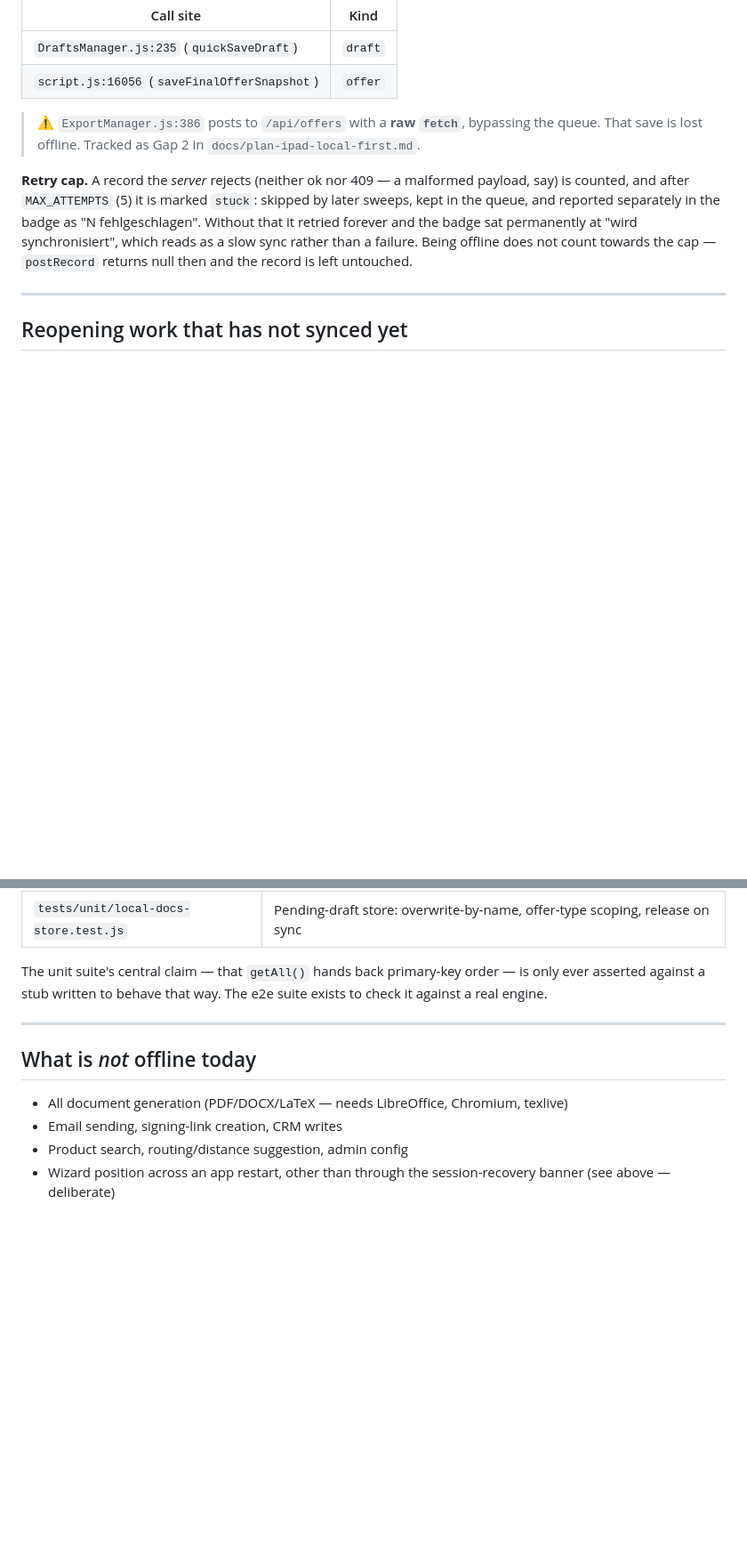
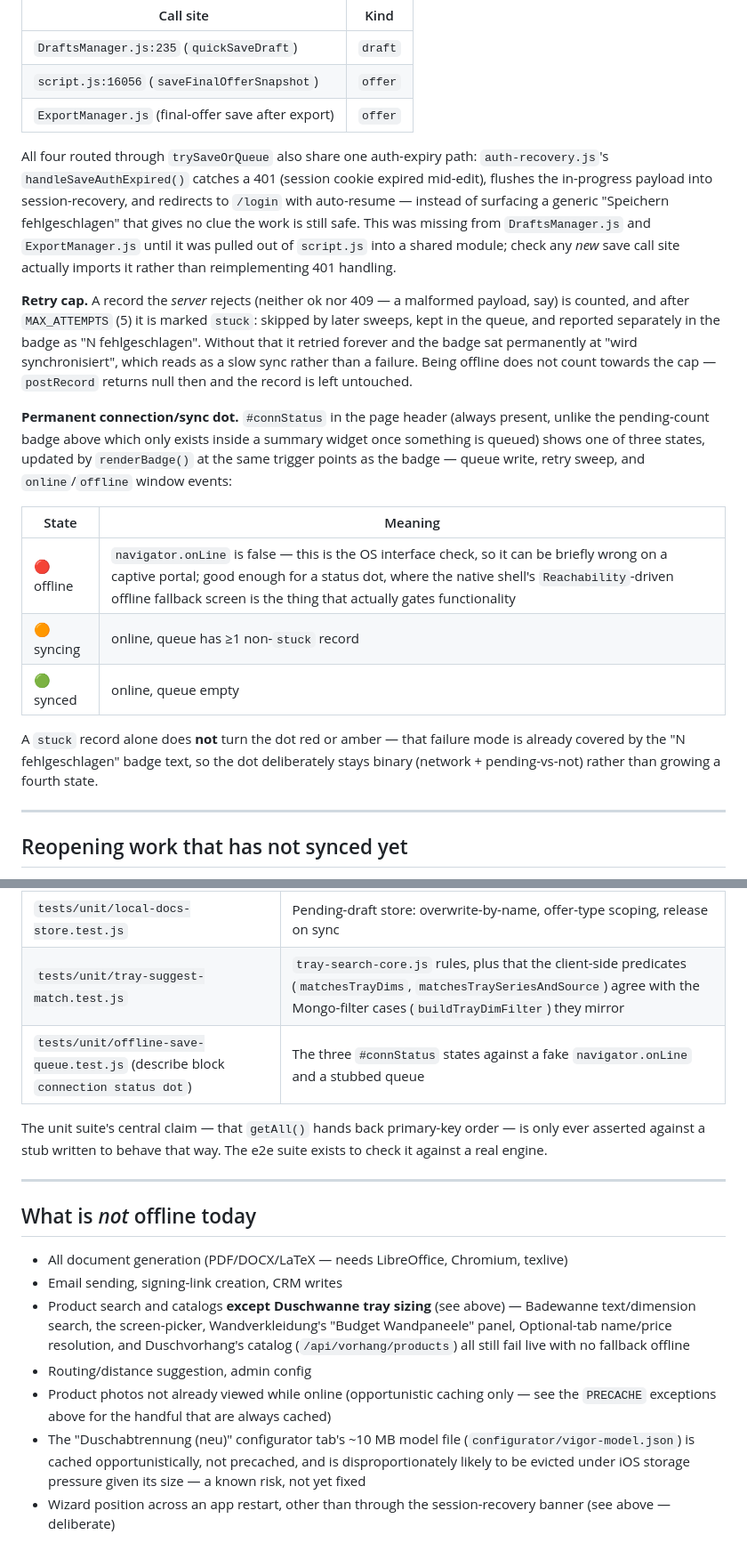
Before and after one commit to it-emc2/net-test, a Markdown page: docs1/13-OFFLINE-AND-SYNC.md, 2 parts joined by grey strips. Shown at 89% size. Drawn GitHub-style; blank space fills up the shorter version.

```diff
--- a/docs1/13-OFFLINE-AND-SYNC.md
+++ b/docs1/13-OFFLINE-AND-SYNC.md
@@ -178,10 +186,16 @@ real conflict that must be surfaced, not silently dropped.
 |-----------|------|
 | `DraftsManager.js:235` (`quickSaveDraft`) | `draft` |
 | `script.js:16056` (`saveFinalOfferSnapshot`) | `offer` |
+| `ExportManager.js` (final-offer save after export) | `offer` |
 
-> ⚠️ `ExportManager.js:386` posts to `/api/offers` with a **raw `fetch`**,
-> bypassing the queue. That save is lost offline. Tracked as Gap 2 in
-> `docs/plan-ipad-local-first.md`.
+All four routed through `trySaveOrQueue` also share one auth-expiry path:
+`auth-recovery.js`'s `handleSaveAuthExpired()` catches a 401 (session cookie
+expired mid-edit), flushes the in-progress payload into session-recovery, and
+redirects to `/login` with auto-resume — instead of surfacing a generic
+"Speichern fehlgeschlagen" that gives no clue the work is still safe. This was
+missing from `DraftsManager.js` and `ExportManager.js` until it was pulled out
+of `script.js` into a shared module; check any *new* save call site actually
+imports it rather than reimplementing 401 handling.
 
 **Retry cap.** A record the *server* rejects (neither ok nor 409 — a malformed
 payload, say) is counted, and after `MAX_ATTEMPTS` (5) it is marked `stuck`:
@@ -190,6 +204,23 @@ badge as "N fehlgeschlagen". Without that it retried forever and the badge sat
 permanently at "wird synchronisiert", which reads as a slow sync rather than a
 failure. Being offline does not count towards the cap — `postRecord` returns
 null then and the record is left untouched.
+
+**Permanent connection/sync dot.** `#connStatus` in the page header (always
+present, unlike the pending-count badge above which only exists inside a
+summary widget once something is queued) shows one of three states, updated
+by `renderBadge()` at the same trigger points as the badge — queue write,
+retry sweep, and `online`/`offline` window events:
+
+| State | Meaning |
+|-------|---------|
+| 🔴 offline | `navigator.onLine` is false — this is the OS interface check, so it can be briefly wrong on a captive portal; good enough for a status dot, where the native shell's `Reachability`-driven offline fallback screen is the thing that actually gates functionality |
+| 🟠 syncing | online, queue has ≥1 non-`stuck` record |
+| 🟢 synced | online, queue empty |
+
+A `stuck` record alone does **not** turn the dot red or amber — that failure
+mode is already covered by the "N fehlgeschlagen" badge text, so the dot
+deliberately stays binary (network + pending-vs-not) rather than growing a
+fourth state.
 
 ---
 
@@ -482,6 +557,8 @@ Unit coverage for the planning cache:
 | `tests/unit/planning-cache.test.js` | Store semantics: snapshot round-trip, key derivation, TTL, IndexedDB refusal |
 | `tests/unit/planning-offline-prefill.test.js` | The prefill itself, driven through the real `script.js`: Anrede fills from cache offline, live answers are cached, a mid-flight form reset is discarded |
 | `tests/unit/local-docs-store.test.js` | Pending-draft store: overwrite-by-name, offer-type scoping, release on sync |
+| `tests/unit/tray-suggest-match.test.js` | `tray-search-core.js` rules, plus that the client-side predicates (`matchesTrayDims`, `matchesTraySeriesAndSource`) agree with the Mongo-filter cases (`buildTrayDimFilter`) they mirror |
+| `tests/unit/offline-save-queue.test.js` (describe block `connection status dot`) | The three `#connStatus` states against a fake `navigator.onLine` and a stubbed queue |
 
 The unit suite's central claim — that `getAll()` hands back primary-key order —
 is only ever asserted against a stub written to behave that way. The e2e suite
@@ -493,6 +570,17 @@ exists to check it against a real engine.
 
 - All document generation (PDF/DOCX/LaTeX — needs LibreOffice, Chromium, texlive)
 - Email sending, signing-link creation, CRM writes
-- Product search, routing/distance suggestion, admin config
+- Product search and catalogs **except Duschwanne tray sizing** (see above) —
+  Badewanne text/dimension search, the screen-picker, Wandverkleidung's
+  "Budget Wandpaneele" panel, Optional-tab name/price resolution, and
+  Duschvorhang's catalog (`/api/vorhang/products`) all still fail live with no
+  fallback offline
+- Routing/distance suggestion, admin config
+- Product photos not already viewed while online (opportunistic caching only —
+  see the `PRECACHE` exceptions above for the handful that are always cached)
+- The "Duschabtrennung (neu)" configurator tab's ~10 MB model file
+  (`configurator/vigor-model.json`) is cached opportunistically, not
+  precached, and is disproportionately likely to be evicted under iOS storage
+  pressure given its size — a known risk, not yet fixed
 - Wizard position across an app restart, other than through the session-recovery
   banner (see above — deliberate)
```
Also changed, not shown: other parts of docs1/13-OFFLINE-AND-SYNC.md (+56 -4 lines).
